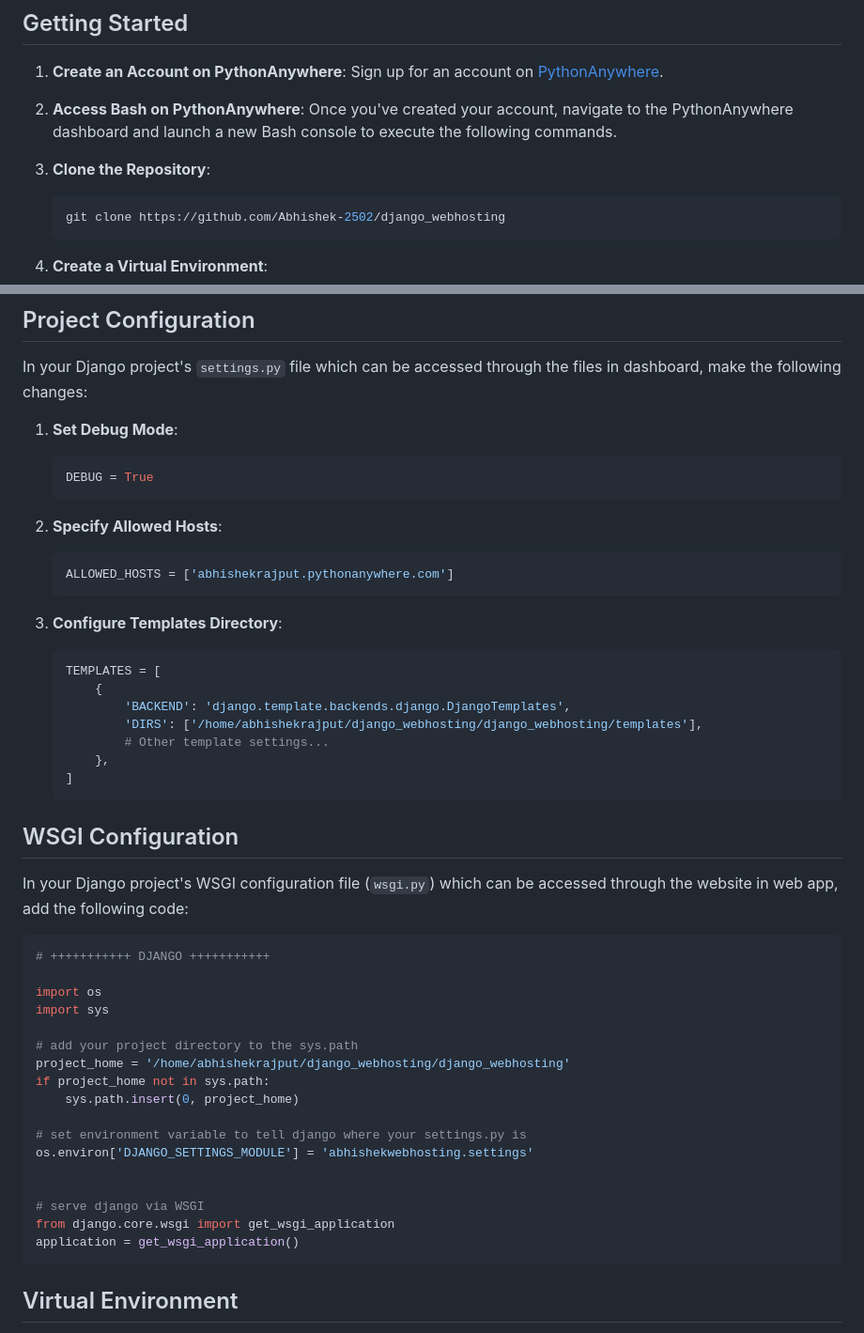
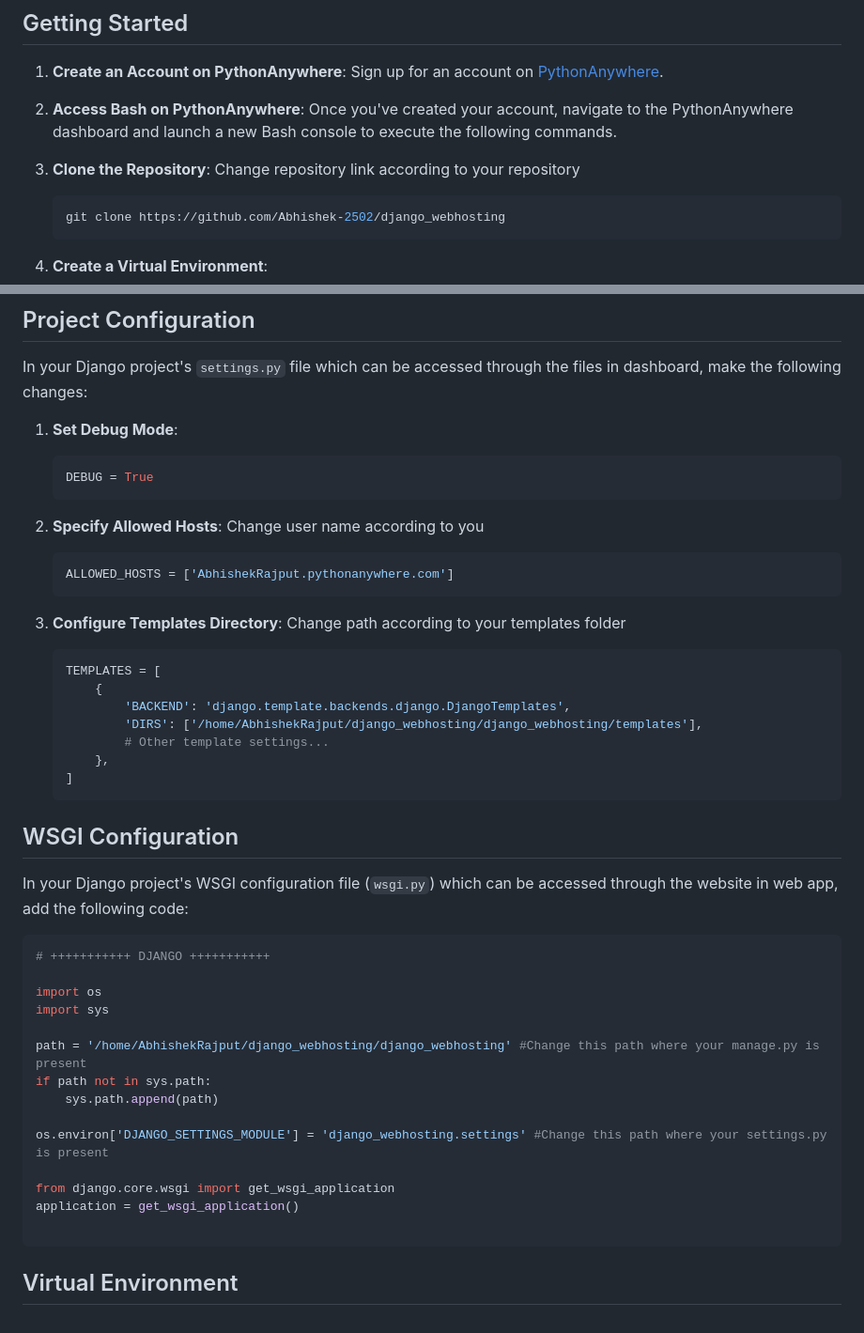
Before and after one commit to Abhishek-2502/Django_Webhosting_pythonAnywhere, a Markdown page: README.md, 2 parts joined by grey strips. Shown at 94% size. GitHub-like rendering.

````diff
--- a/README.md
+++ b/README.md
@@ -23,7 +23,7 @@ Create an account on [PythonAnywhere](https://www.pythonanywhere.com/), then fol
 
 2. **Access Bash on PythonAnywhere**: Once you've created your account, navigate to the PythonAnywhere dashboard and launch a new Bash console to execute the following commands.
 
-3. **Clone the Repository**:
+3. **Clone the Repository**: Change repository link according to your repository
     ```bash
     git clone https://github.com/Abhishek-2502/django_webhosting
     ```
@@ -51,17 +51,17 @@ In your Django project's `settings.py` file which can be accessed through the fi
     DEBUG = True
     ```
 
-2. **Specify Allowed Hosts**:
+2. **Specify Allowed Hosts**: Change user name according to you
     ```python
-    ALLOWED_HOSTS = ['abhishekrajput.pythonanywhere.com']
+    ALLOWED_HOSTS = ['AbhishekRajput.pythonanywhere.com']
     ```
 
-3. **Configure Templates Directory**:
+3. **Configure Templates Directory**: Change path according to your templates folder
     ```python
     TEMPLATES = [
         {
             'BACKEND': 'django.template.backends.django.DjangoTemplates',
-            'DIRS': ['/home/abhishekrajput/django_webhosting/django_webhosting/templates'],
+            'DIRS': ['/home/AbhishekRajput/django_webhosting/django_webhosting/templates'],
             # Other template settings...
         },
     ]
@@ -77,18 +77,15 @@ In your Django project's WSGI configuration file (`wsgi.py`) which can be access
 import os
 import sys
 
-# add your project directory to the sys.path
-project_home = '/home/abhishekrajput/django_webhosting/django_webhosting'
-if project_home not in sys.path:
-    sys.path.insert(0, project_home)
+path = '/home/AbhishekRajput/django_webhosting/django_webhosting' #Change this path where your manage.py is present
+if path not in sys.path:
+    sys.path.append(path)
 
-# set environment variable to tell django where your settings.py is
-os.environ['DJANGO_SETTINGS_MODULE'] = 'abhishekwebhosting.settings'
+os.environ['DJANGO_SETTINGS_MODULE'] = 'django_webhosting.settings' #Change this path where your settings.py is present
 
-
-# serve django via WSGI
 from django.core.wsgi import get_wsgi_application
 application = get_wsgi_application()
+
 ```
 
 ## Virtual Environment
````
